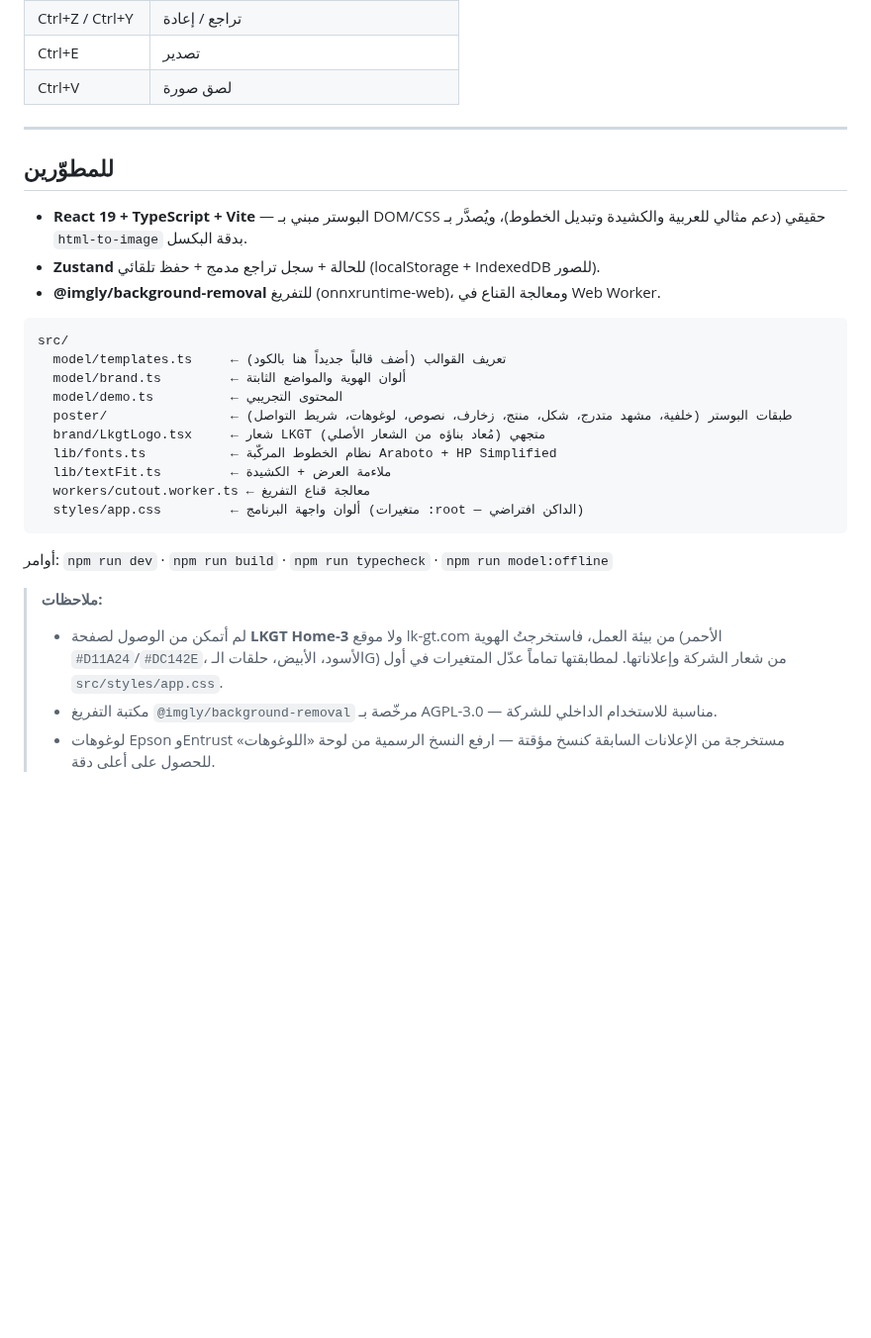
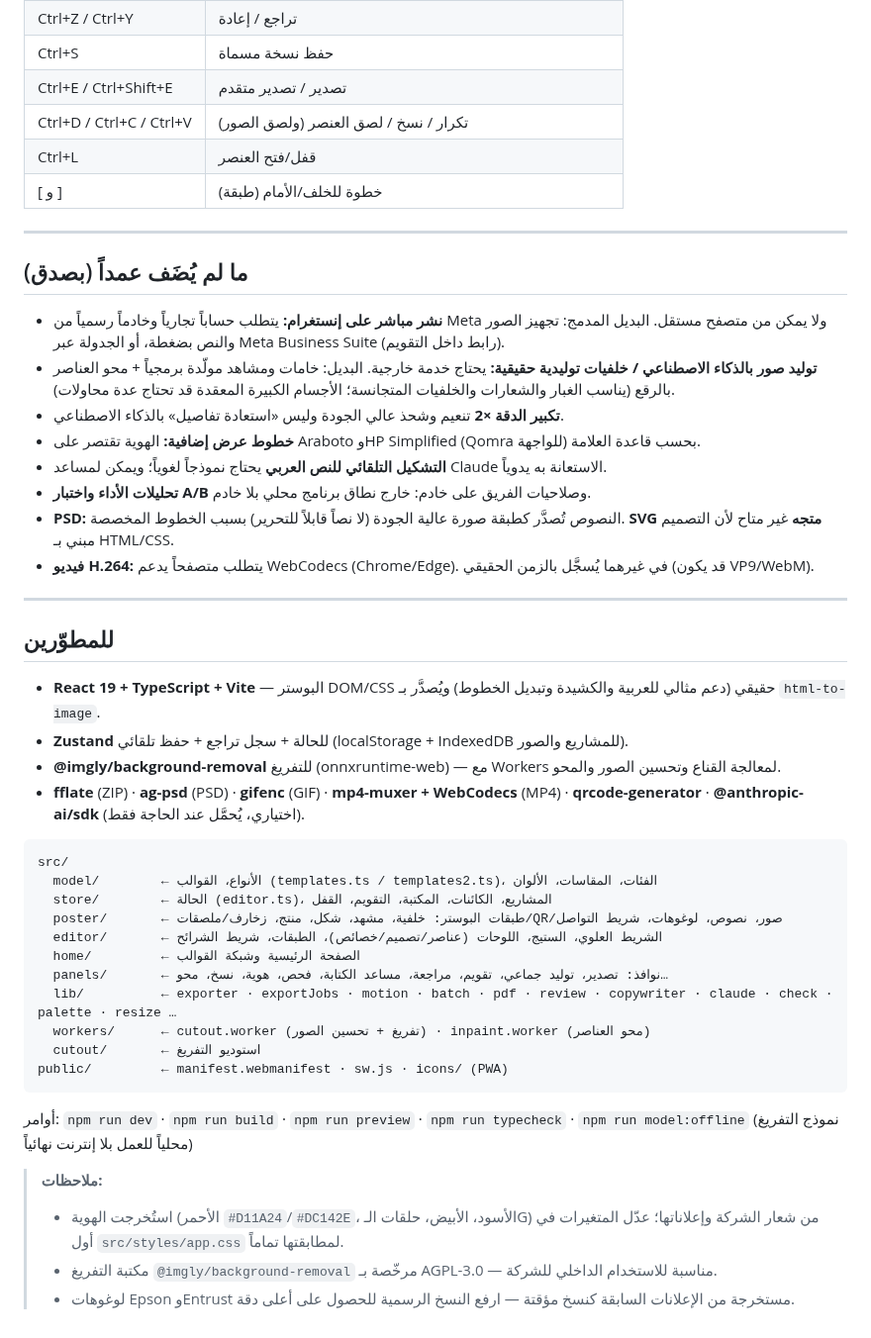
Before and after one commit to Mustafa-Alhamwi/LKGT-Template, a Markdown page: README.md, the part around one of its changes. Shown at 99% size. Rendered like a GitHub page; blank space fills up the shorter version.

````diff
--- a/README.md
+++ b/README.md
@@ -90,33 +134,51 @@
 | Ctrl+Z / Ctrl+Y | تراجع / إعادة |
-| Ctrl+E | تصدير |
-| Ctrl+V | لصق صورة |
+| Ctrl+S | حفظ نسخة مسماة |
+| Ctrl+E / Ctrl+Shift+E | تصدير / تصدير متقدم |
+| Ctrl+D / Ctrl+C / Ctrl+V | تكرار / نسخ / لصق العنصر (ولصق الصور) |
+| Ctrl+L | قفل/فتح العنصر |
+| [ و ] | خطوة للخلف/الأمام (طبقة) |
+
+---
+
+## ما لم يُضَف عمداً (بصدق)
+
+- **نشر مباشر على إنستغرام:** يتطلب حساباً تجارياً وخادماً رسمياً من Meta ولا يمكن من متصفح مستقل. البديل المدمج: تجهيز الصور والنص بضغطة، أو الجدولة عبر Meta Business Suite (رابط داخل التقويم).
+- **توليد صور بالذكاء الاصطناعي / خلفيات توليدية حقيقية:** يحتاج خدمة خارجية. البديل: خامات ومشاهد مولّدة برمجياً + محو العناصر بالرقع (يناسب الغبار والشعارات والخلفيات المتجانسة؛ الأجسام الكبيرة المعقدة قد تحتاج عدة محاولات).
+- **تكبير الدقة ×2** تنعيم وشحذ عالي الجودة وليس «استعادة تفاصيل» بالذكاء الاصطناعي.
+- **خطوط عرض إضافية:** الهوية تقتصر على Araboto وHP Simplified (Qomra للواجهة) بحسب قاعدة العلامة.
+- **التشكيل التلقائي للنص العربي** يحتاج نموذجاً لغوياً؛ ويمكن لمساعد Claude الاستعانة به يدوياً.
+- **تحليلات الأداء واختبار A/B** وصلاحيات الفريق على خادم: خارج نطاق برنامج محلي بلا خادم.
+- **PSD:** النصوص تُصدَّر كطبقة صورة عالية الجودة (لا نصاً قابلاً للتحرير) بسبب الخطوط المخصصة. **SVG متجه** غير متاح لأن التصميم مبني بـ HTML/CSS.
+- **فيديو H.264:** يتطلب متصفحاً يدعم WebCodecs (Chrome/Edge). في غيرهما يُسجَّل بالزمن الحقيقي (قد يكون VP9/WebM).
 
 ---
 
 ## للمطوّرين
 
-- **React 19 + TypeScript + Vite** — البوستر مبني بـ DOM/CSS حقيقي (دعم مثالي للعربية والكشيدة وتبديل الخطوط)، ويُصدَّر بـ `html-to-image` بدقة البكسل.
-- **Zustand** للحالة + سجل تراجع مدمج + حفظ تلقائي (localStorage + IndexedDB للصور).
-- **@imgly/background-removal** للتفريغ (onnxruntime-web)، ومعالجة القناع في Web Worker.
+- **React 19 + TypeScript + Vite** — البوستر DOM/CSS حقيقي (دعم مثالي للعربية والكشيدة وتبديل الخطوط) ويُصدَّر بـ `html-to-image`.
+- **Zustand** للحالة + سجل تراجع + حفظ تلقائي (localStorage + IndexedDB للمشاريع والصور).
+- **@imgly/background-removal** للتفريغ (onnxruntime-web) — مع Workers لمعالجة القناع وتحسين الصور والمحو.
+- **fflate** (ZIP) · **ag-psd** (PSD) · **gifenc** (GIF) · **mp4-muxer + WebCodecs** (MP4) · **qrcode-generator** · **@anthropic-ai/sdk** (اختياري، يُحمَّل عند الحاجة فقط).
 
 ```
 src/
-  model/templates.ts     ← تعريف القوالب (أضف قالباً جديداً هنا بالكود)
-  model/brand.ts         ← ألوان الهوية والمواضع الثابتة
-  model/demo.ts          ← المحتوى التجريبي
-  poster/                ← طبقات البوستر (خلفية، مشهد متدرج، شكل، منتج، زخارف، نصوص، لوغوهات، شريط التواصل)
-  brand/LkgtLogo.tsx     ← شعار LKGT متجهي (مُعاد بناؤه من الشعار الأصلي)
-  lib/fonts.ts           ← نظام الخطوط المركّبة Araboto + HP Simplified
-  lib/textFit.ts         ← ملاءمة العرض + الكشيدة
-  workers/cutout.worker.ts ← معالجة قناع التفريغ
-  styles/app.css         ← ألوان واجهة البرنامج (متغيرات :root — الداكن افتراضي)
+  model/        ← الأنواع، القوالب (templates.ts / templates2.ts)، الفئات، المقاسات، الألوان
+  store/        ← الحالة (editor.ts)، المشاريع، الكائنات، المكتبة، التقويم، القفل
+  poster/       ← طبقات البوستر: خلفية، مشهد، شكل، منتج، زخارف/ملصقات/QR/صور، نصوص، لوغوهات، شريط التواصل
+  editor/       ← الشريط العلوي، الستيج، اللوحات (عناصر/تصميم/خصائص)، الطبقات، شريط الشرائح
+  home/         ← الصفحة الرئيسية وشبكة القوالب
+  panels/       ← نوافذ: تصدير، توليد جماعي، تقويم، مراجعة، مساعد الكتابة، فحص، هوية، نسخ، محو…
+  lib/          ← exporter · exportJobs · motion · batch · pdf · review · copywriter · claude · check · palette · resize …
+  workers/      ← cutout.worker (تفريغ + تحسين الصور) · inpaint.worker (محو العناصر)
+  cutout/       ← استوديو التفريغ
+public/         ← manifest.webmanifest · sw.js · icons/ (PWA)
 ```
 
-أوامر: `npm run dev` · `npm run build` · `npm run typecheck` · `npm run model:offline`
+أوامر: `npm run dev` · `npm run build` · `npm run preview` · `npm run typecheck` · `npm run model:offline` (نموذج التفريغ محلياً للعمل بلا إنترنت نهائياً)
 
 > **ملاحظات:**
-> - لم أتمكن من الوصول لصفحة **LKGT Home-3** ولا موقع lk-gt.com من بيئة العمل، فاستخرجتُ الهوية (الأحمر `#D11A24`/`#DC142E`، الأسود، الأبيض، حلقات الـG) من شعار الشركة وإعلاناتها. لمطابقتها تماماً عدّل المتغيرات في أول `src/styles/app.css`.
+> - استُخرجت الهوية (الأحمر `#D11A24`/`#DC142E`، الأسود، الأبيض، حلقات الـG) من شعار الشركة وإعلاناتها؛ عدّل المتغيرات في أول `src/styles/app.css` لمطابقتها تماماً.
 > - مكتبة التفريغ `@imgly/background-removal` مرخّصة بـ AGPL-3.0 — مناسبة للاستخدام الداخلي للشركة.
-> - لوغوهات Epson وEntrust مستخرجة من الإعلانات السابقة كنسخ مؤقتة — ارفع النسخ الرسمية من لوحة «اللوغوهات» للحصول على أعلى دقة.
+> - لوغوهات Epson وEntrust مستخرجة من الإعلانات السابقة كنسخ مؤقتة — ارفع النسخ الرسمية للحصول على أعلى دقة.
 
 </div>
````
Also changed, not shown: other parts of README.md (+104 -60 lines), docs/editor.jpg, docs/home.jpg (added), 12 other files.
